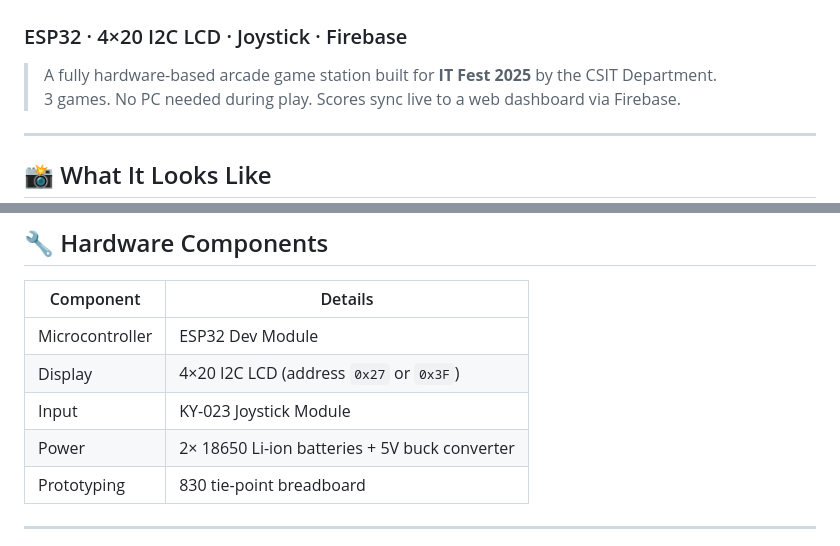
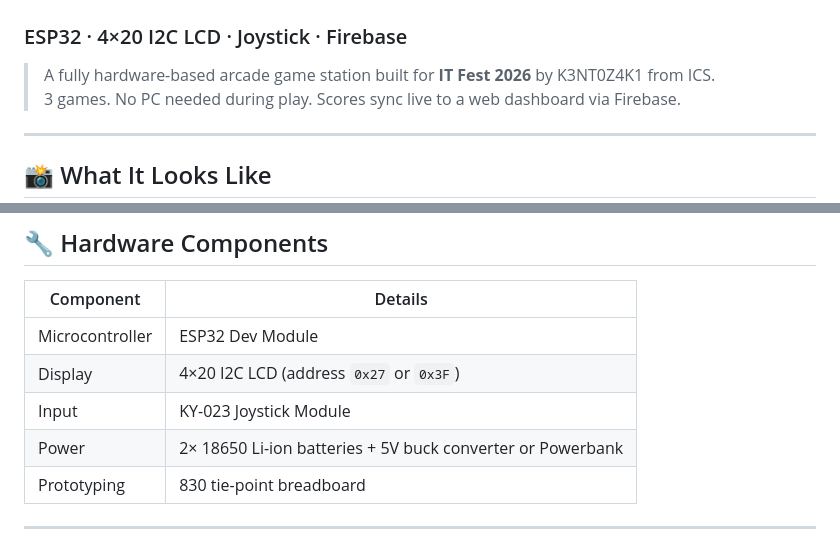
Before and after one commit to K3NT0Z4K1/ESP32_ITfest_Arcade, a Markdown page: README.md, 2 parts joined by grey strips. Drawn GitHub-style.

Commit message:
Renamed a lil

```diff
--- a/README.md
+++ b/README.md
@@ -1,7 +1,7 @@
 # 🕹️ IT FEST ARCADE
 ### ESP32 · 4×20 I2C LCD · Joystick · Firebase
 
-> A fully hardware-based arcade game station built for **IT Fest 2025** by the CSIT Department.
+> A fully hardware-based arcade game station built for **IT Fest 2026** by K3NT0Z4K1 from ICS.
 > 3 games. No PC needed during play. Scores sync live to a web dashboard via Firebase.
 
 ---
@@ -41,7 +41,7 @@
 | Microcontroller | ESP32 Dev Module |
 | Display | 4×20 I2C LCD (address `0x27` or `0x3F`) |
 | Input | KY-023 Joystick Module |
-| Power | 2× 18650 Li-ion batteries + 5V buck converter |
+| Power | 2× 18650 Li-ion batteries + 5V buck converter or Powerbank |
 | Prototyping | 830 tie-point breadboard |
 
 ---
```
